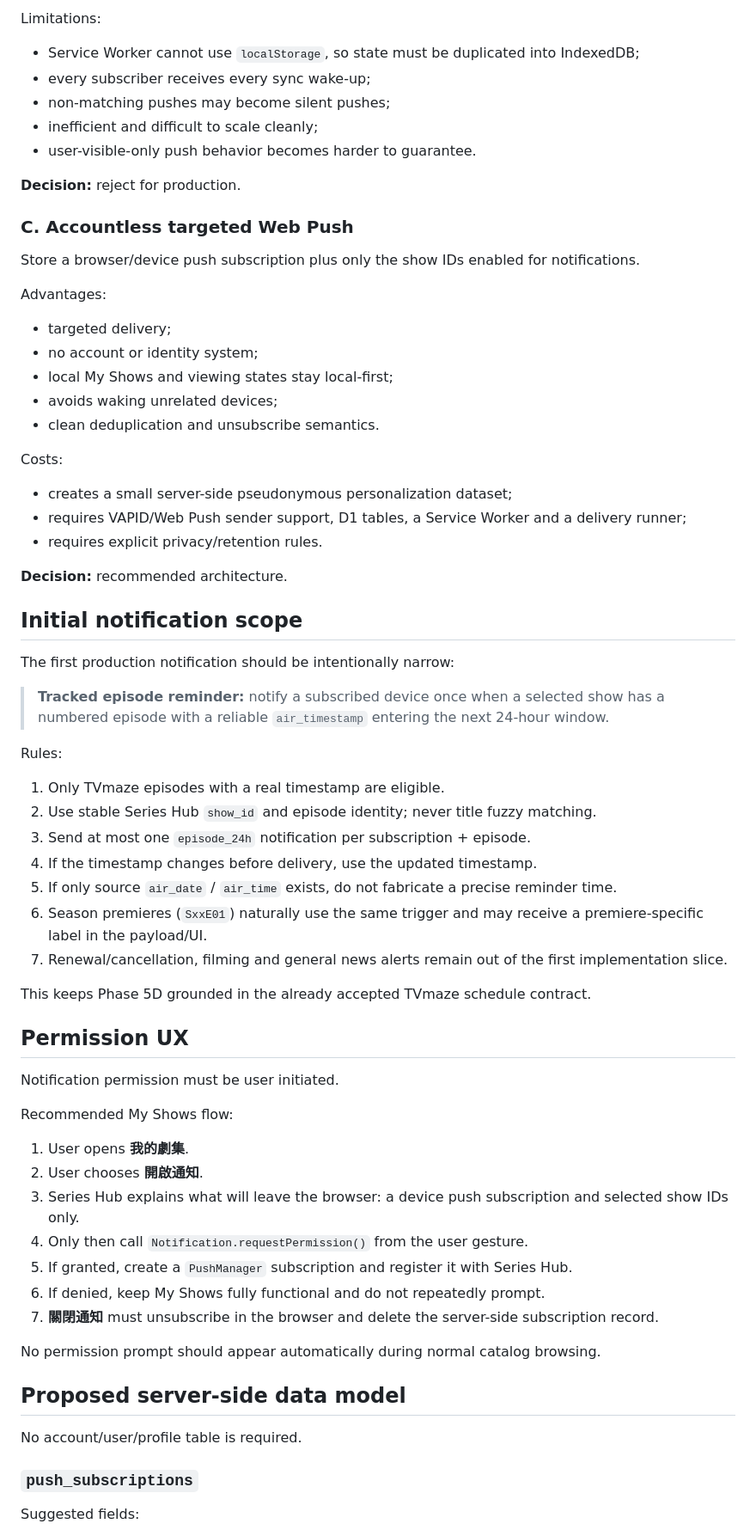
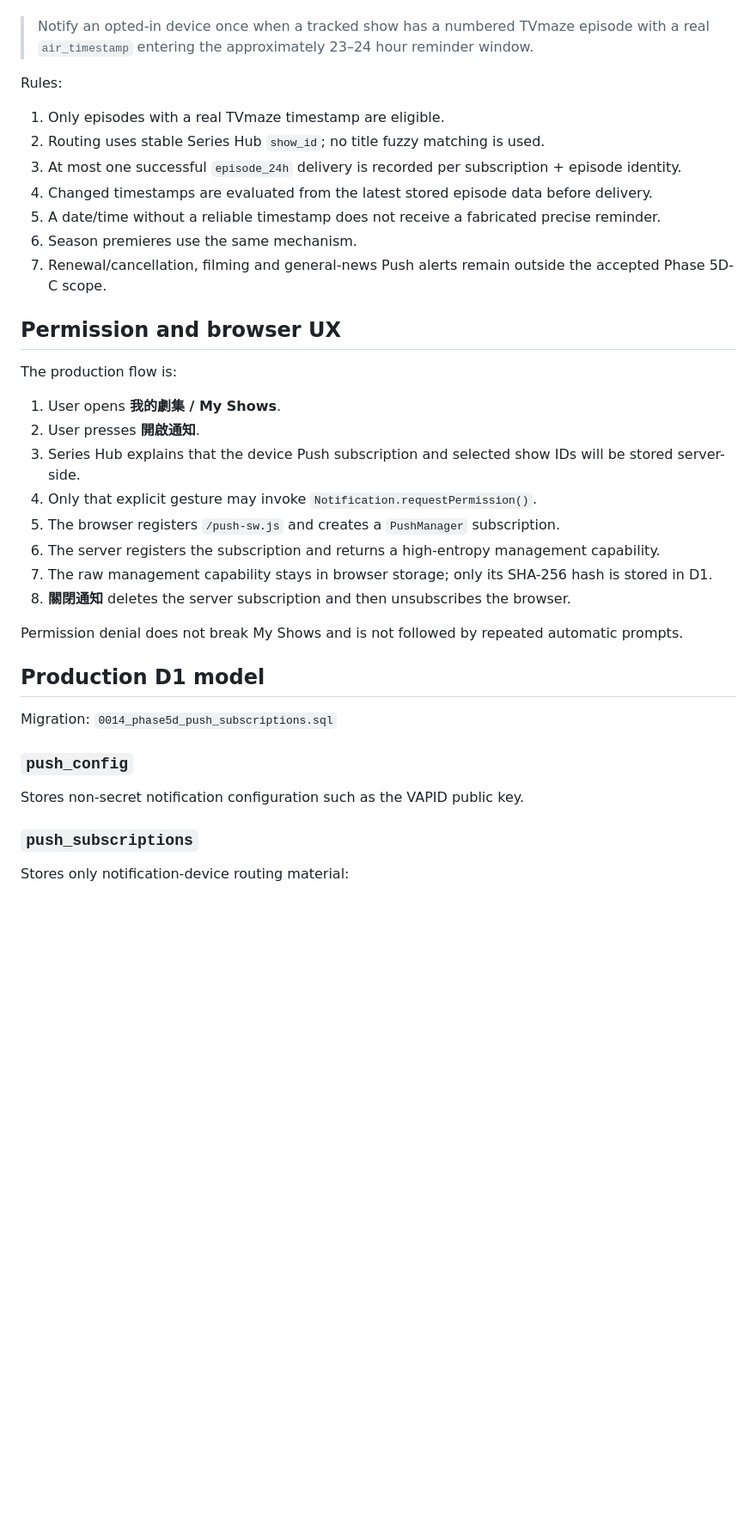
Before and after one commit to MaxYu725/Series-Hub, a Markdown page: docs/PHASE5D_NOTIFICATIONS.md, the part around one of its changes. Shown at 86% size. Rendered like a GitHub page; blank space fills up the shorter version.

```diff
--- a/docs/PHASE5D_NOTIFICATIONS.md
+++ b/docs/PHASE5D_NOTIFICATIONS.md
@@ -60,72 +30,39 @@ Advantages:
-Limitations:
-
-- Service Worker cannot use `localStorage`, so state must be duplicated into IndexedDB;
-- every subscriber receives every sync wake-up;
-- non-matching pushes may become silent pushes;
-- inefficient and difficult to scale cleanly;
-- user-visible-only push behavior becomes harder to guarantee.
-
-**Decision:** reject for production.
-
-### C. Accountless targeted Web Push
-
-Store a browser/device push subscription plus only the show IDs enabled for notifications.
-
-Advantages:
-
-- targeted delivery;
-- no account or identity system;
-- local My Shows and viewing states stay local-first;
-- avoids waking unrelated devices;
-- clean deduplication and unsubscribe semantics.
-
-Costs:
-
-- creates a small server-side pseudonymous personalization dataset;
-- requires VAPID/Web Push sender support, D1 tables, a Service Worker and a delivery runner;
-- requires explicit privacy/retention rules.
-
-**Decision:** recommended architecture.
-
-## Initial notification scope
-
-The first production notification should be intentionally narrow:
-
-> **Tracked episode reminder:** notify a subscribed device once when a selected show has a numbered episode with a reliable `air_timestamp` entering the next 24-hour window.
+> Notify an opted-in device once when a tracked show has a numbered TVmaze episode with a real `air_timestamp` entering the approximately 23–24 hour reminder window.
 
 Rules:
 
-1. Only TVmaze episodes with a real timestamp are eligible.
-2. Use stable Series Hub `show_id` and episode identity; never title fuzzy matching.
-3. Send at most one `episode_24h` notification per subscription + episode.
-4. If the timestamp changes before delivery, use the updated timestamp.
-5. If only source `air_date` / `air_time` exists, do not fabricate a precise reminder time.
-6. Season premieres (`SxxE01`) naturally use the same trigger and may receive a premiere-specific label in the payload/UI.
-7. Renewal/cancellation, filming and general news alerts remain out of the first implementation slice.
+1. Only episodes with a real TVmaze timestamp are eligible.
+2. Routing uses stable Series Hub `show_id`; no title fuzzy matching is used.
+3. At most one successful `episode_24h` delivery is recorded per subscription + episode identity.
+4. Changed timestamps are evaluated from the latest stored episode data before delivery.
+5. A date/time without a reliable timestamp does not receive a fabricated precise reminder.
+6. Season premieres use the same mechanism.
+7. Renewal/cancellation, filming and general-news Push alerts remain outside the accepted Phase 5D-C scope.
 
-This keeps Phase 5D grounded in the already accepted TVmaze schedule contract.
+## Permission and browser UX
 
-## Permission UX
+The production flow is:
 
-Notification permission must be user initiated.
+1. User opens **我的劇集 / My Shows**.
+2. User presses **開啟通知**.
+3. Series Hub explains that the device Push subscription and selected show IDs will be stored server-side.
+4. Only that explicit gesture may invoke `Notification.requestPermission()`.
+5. The browser registers `/push-sw.js` and creates a `PushManager` subscription.
+6. The server registers the subscription and returns a high-entropy management capability.
+7. The raw management capability stays in browser storage; only its SHA-256 hash is stored in D1.
+8. **關閉通知** deletes the server subscription and then unsubscribes the browser.
 
-Recommended My Shows flow:
+Permission denial does not break My Shows and is not followed by repeated automatic prompts.
 
-1. User opens **我的劇集**.
-2. User chooses **開啟通知**.
-3. Series Hub explains what will leave the browser: a device push subscription and selected show IDs only.
-4. Only then call `Notification.requestPermission()` from the user gesture.
-5. If granted, create a `PushManager` subscription and register it with Series Hub.
-6. If denied, keep My Shows fully functional and do not repeatedly prompt.
-7. **關閉通知** must unsubscribe in the browser and delete the server-side subscription record.
+## Production D1 model
 
-No permission prompt should appear automatically during normal catalog browsing.
+Migration: `0014_phase5d_push_subscriptions.sql`
 
-## Proposed server-side data model
+### `push_config`
 
-No account/user/profile table is required.
+Stores non-secret notification configuration such as the VAPID public key.
 
 ### `push_subscriptions`
 
-Suggested fields:
+Stores only notification-device routing material:
 
```
Also changed, not shown: other parts of docs/PHASE5D_NOTIFICATIONS.md (+111 -192 lines).
